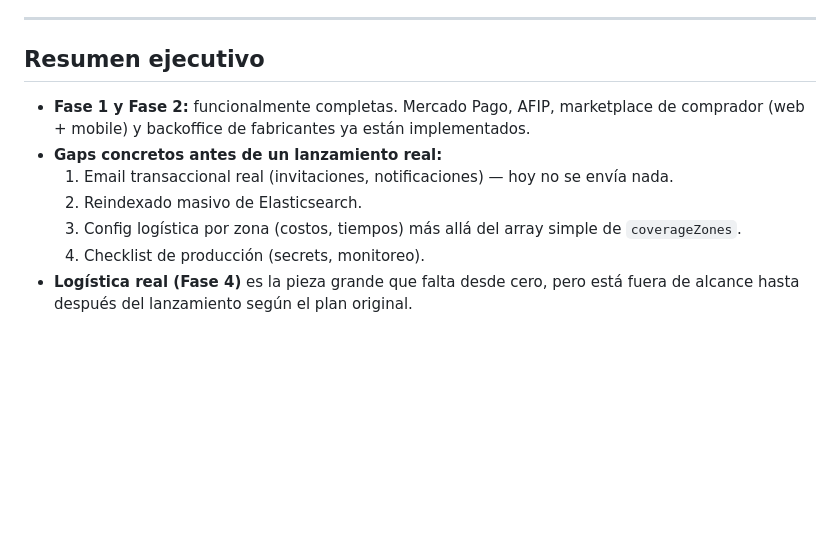
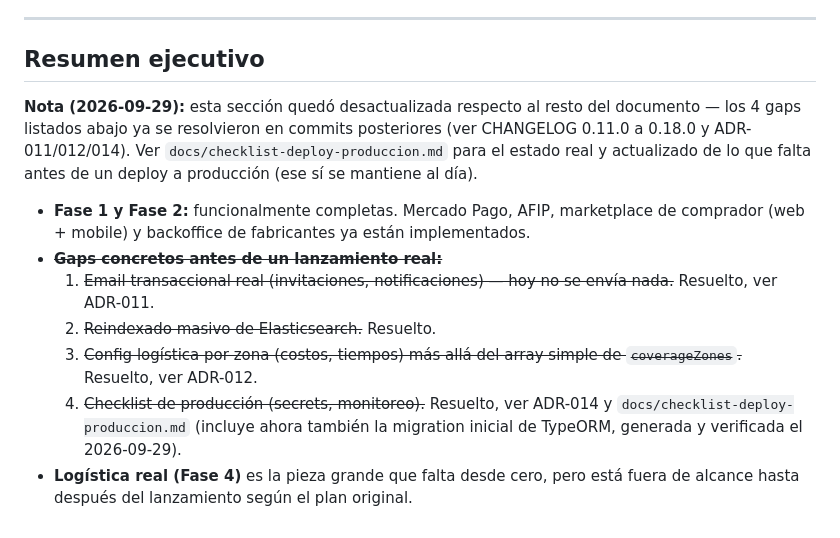
Before and after one commit to lunamarie11/obraya, a Markdown page: docs/roadmap-estado-actual.md, the part around the change. Rendered like a GitHub page; blank space fills up the shorter version.

```diff
--- a/docs/roadmap-estado-actual.md
+++ b/docs/roadmap-estado-actual.md
@@ -88,12 +88,18 @@ está sin empezar. Es coherente con el plan (Fase 4, post-validación).
 
 ## Resumen ejecutivo
 
+**Nota (2026-09-29):** esta sección quedó desactualizada respecto al resto del
+documento — los 4 gaps listados abajo ya se resolvieron en commits
+posteriores (ver CHANGELOG 0.11.0 a 0.18.0 y ADR-011/012/014). Ver
+`docs/checklist-deploy-produccion.md` para el estado real y actualizado de
+lo que falta antes de un deploy a producción (ese sí se mantiene al día).
+
 - **Fase 1 y Fase 2:** funcionalmente completas. Mercado Pago, AFIP, marketplace de
   comprador (web + mobile) y backoffice de fabricantes ya están implementados.
-- **Gaps concretos antes de un lanzamiento real:**
-  1. Email transaccional real (invitaciones, notificaciones) — hoy no se envía nada.
-  2. Reindexado masivo de Elasticsearch.
-  3. Config logística por zona (costos, tiempos) más allá del array simple de `coverageZones`.
-  4. Checklist de producción (secrets, monitoreo).
+- ~~**Gaps concretos antes de un lanzamiento real:**~~
+  1. ~~Email transaccional real (invitaciones, notificaciones) — hoy no se envía nada.~~ Resuelto, ver ADR-011.
+  2. ~~Reindexado masivo de Elasticsearch.~~ Resuelto.
+  3. ~~Config logística por zona (costos, tiempos) más allá del array simple de `coverageZones`.~~ Resuelto, ver ADR-012.
+  4. ~~Checklist de producción (secrets, monitoreo).~~ Resuelto, ver ADR-014 y `docs/checklist-deploy-produccion.md` (incluye ahora también la migration inicial de TypeORM, generada y verificada el 2026-09-29).
 - **Logística real (Fase 4)** es la pieza grande que falta desde cero, pero está fuera de
   alcance hasta después del lanzamiento según el plan original.
```
Also changed, not shown: CHANGELOG.md (+35 -0 lines), docs/checklist-deploy-produccion.md (+18 -24 lines).
